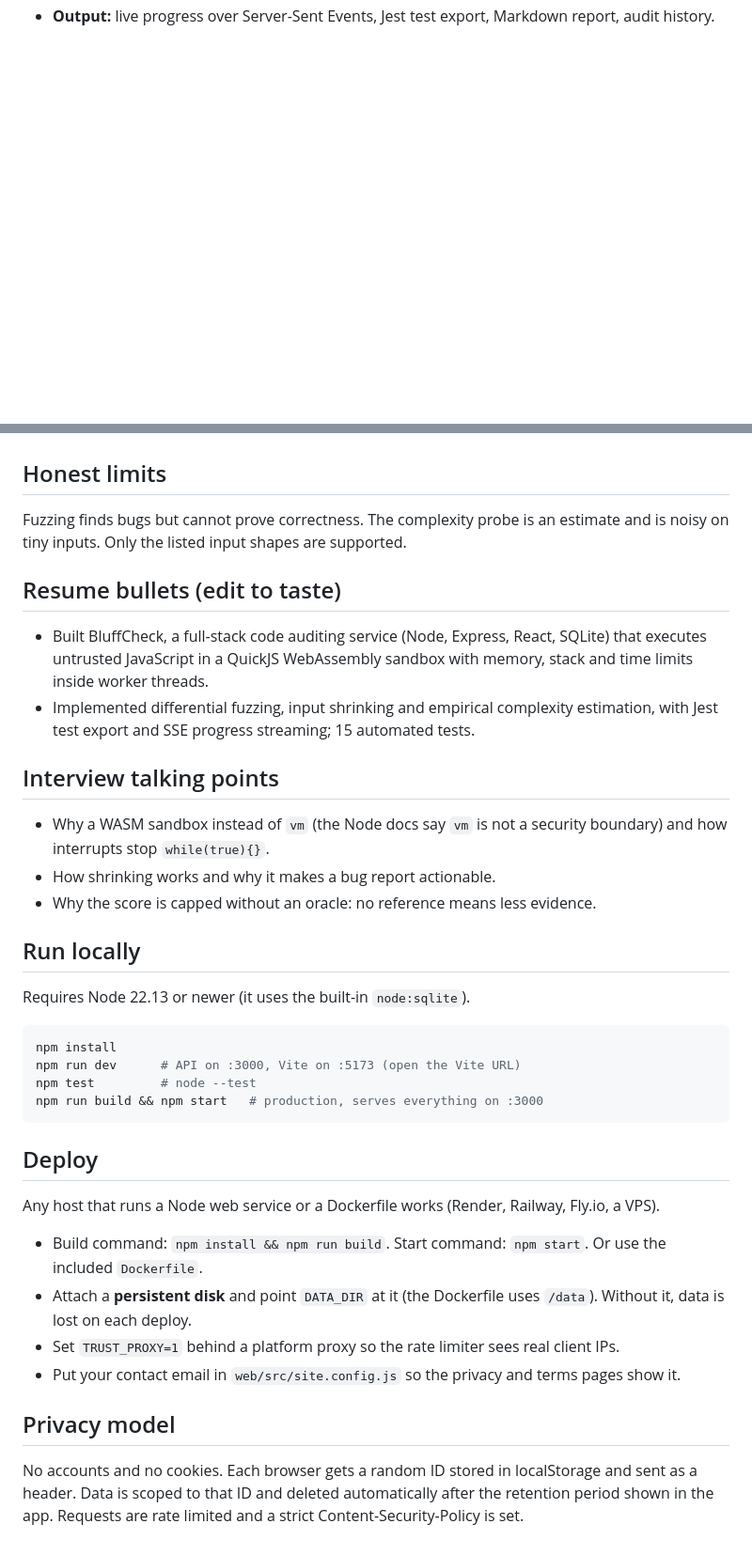
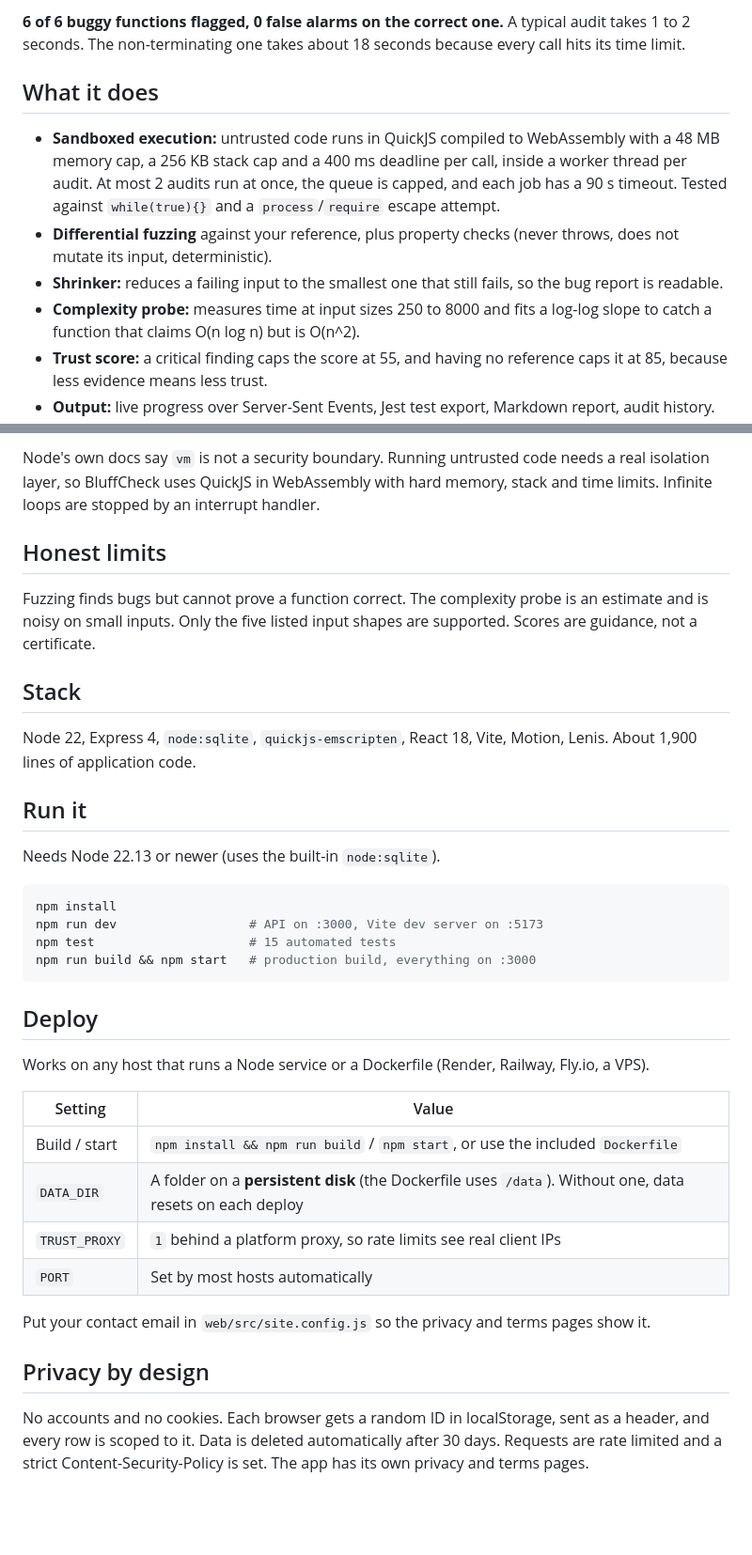
Before and after one commit to SubhuPanda21/Bluffcheck, a Markdown page: README.md, 2 parts joined by grey strips. Shown at 94% size. Rendered like a GitHub page; blank space fills up the shorter version.

````diff
--- a/README.md
+++ b/README.md
@@ -10 +30,10 @@ Paste a JavaScript function that claims to do something. BluffCheck runs it in a
+**6 of 6 buggy functions flagged, 0 false alarms on the correct one.** A typical audit takes 1 to 2 seconds. The non-terminating one takes about 18 seconds because every call hits its time limit.
+
+## What it does
+
+- **Sandboxed execution:** untrusted code runs in QuickJS compiled to WebAssembly with a 48 MB memory cap, a 256 KB stack cap and a 400 ms deadline per call, inside a worker thread per audit. At most 2 audits run at once, the queue is capped, and each job has a 90 s timeout. Tested against `while(true){}` and a `process`/`require` escape attempt.
+- **Differential fuzzing** against your reference, plus property checks (never throws, does not mutate its input, deterministic).
+- **Shrinker:** reduces a failing input to the smallest one that still fails, so the bug report is readable.
+- **Complexity probe:** measures time at input sizes 250 to 8000 and fits a log-log slope to catch a function that claims O(n log n) but is O(n^2).
+- **Trust score:** a critical finding caps the score at 55, and having no reference caps it at 85, because less evidence means less trust.
 - **Output:** live progress over Server-Sent Events, Jest test export, Markdown report, audit history.
@@ -12,39 +54,37 @@ Paste a JavaScript function that claims to do something. BluffCheck runs it in a
+Node's own docs say `vm` is not a security boundary. Running untrusted code needs a real isolation layer, so BluffCheck uses QuickJS in WebAssembly with hard memory, stack and time limits. Infinite loops are stopped by an interrupt handler.
 
 ## Honest limits
 
-Fuzzing finds bugs but cannot prove correctness. The complexity probe is an estimate and is noisy on tiny inputs. Only the listed input shapes are supported.
+Fuzzing finds bugs but cannot prove a function correct. The complexity probe is an estimate and is noisy on small inputs. Only the five listed input shapes are supported. Scores are guidance, not a certificate.
 
-## Resume bullets (edit to taste)
+## Stack
 
-- Built BluffCheck, a full-stack code auditing service (Node, Express, React, SQLite) that executes untrusted JavaScript in a QuickJS WebAssembly sandbox with memory, stack and time limits inside worker threads.
-- Implemented differential fuzzing, input shrinking and empirical complexity estimation, with Jest test export and SSE progress streaming; 15 automated tests.
+Node 22, Express 4, `node:sqlite`, `quickjs-emscripten`, React 18, Vite, Motion, Lenis. About 1,900 lines of application code.
 
-## Interview talking points
+## Run it
 
-- Why a WASM sandbox instead of `vm` (the Node docs say `vm` is not a security boundary) and how interrupts stop `while(true){}`.
-- How shrinking works and why it makes a bug report actionable.
-- Why the score is capped without an oracle: no reference means less evidence.
-
-## Run locally
-
-Requires Node 22.13 or newer (it uses the built-in `node:sqlite`).
+Needs Node 22.13 or newer (uses the built-in `node:sqlite`).
 
 ```bash
 npm install
-npm run dev      # API on :3000, Vite on :5173 (open the Vite URL)
-npm test         # node --test
-npm run build && npm start   # production, serves everything on :3000
+npm run dev                  # API on :3000, Vite dev server on :5173
+npm test                     # 15 automated tests
+npm run build && npm start   # production build, everything on :3000
 ```
 
 ## Deploy
 
-Any host that runs a Node web service or a Dockerfile works (Render, Railway, Fly.io, a VPS).
+Works on any host that runs a Node service or a Dockerfile (Render, Railway, Fly.io, a VPS).
 
-- Build command: `npm install && npm run build`. Start command: `npm start`. Or use the included `Dockerfile`.
-- Attach a **persistent disk** and point `DATA_DIR` at it (the Dockerfile uses `/data`). Without it, data is lost on each deploy.
-- Set `TRUST_PROXY=1` behind a platform proxy so the rate limiter sees real client IPs.
-- Put your contact email in `web/src/site.config.js` so the privacy and terms pages show it.
+| Setting | Value |
+|---|---|
+| Build / start | `npm install && npm run build` / `npm start`, or use the included `Dockerfile` |
+| `DATA_DIR` | A folder on a **persistent disk** (the Dockerfile uses `/data`). Without one, data resets on each deploy |
+| `TRUST_PROXY` | `1` behind a platform proxy, so rate limits see real client IPs |
+| `PORT` | Set by most hosts automatically |
 
-## Privacy model
+Put your contact email in `web/src/site.config.js` so the privacy and terms pages show it.
 
-No accounts and no cookies. Each browser gets a random ID stored in localStorage and sent as a header. Data is scoped to that ID and deleted automatically after the retention period shown in the app. Requests are rate limited and a strict Content-Security-Policy is set.
+## Privacy by design
+
+No accounts and no cookies. Each browser gets a random ID in localStorage, sent as a header, and every row is scoped to it. Data is deleted automatically after 30 days. Requests are rate limited and a strict Content-Security-Policy is set. The app has its own privacy and terms pages.
````
Also changed, not shown: other parts of README.md (+39 -6 lines), docs/audit-form.png (added), docs/home.png (added), docs/result.png (added).
